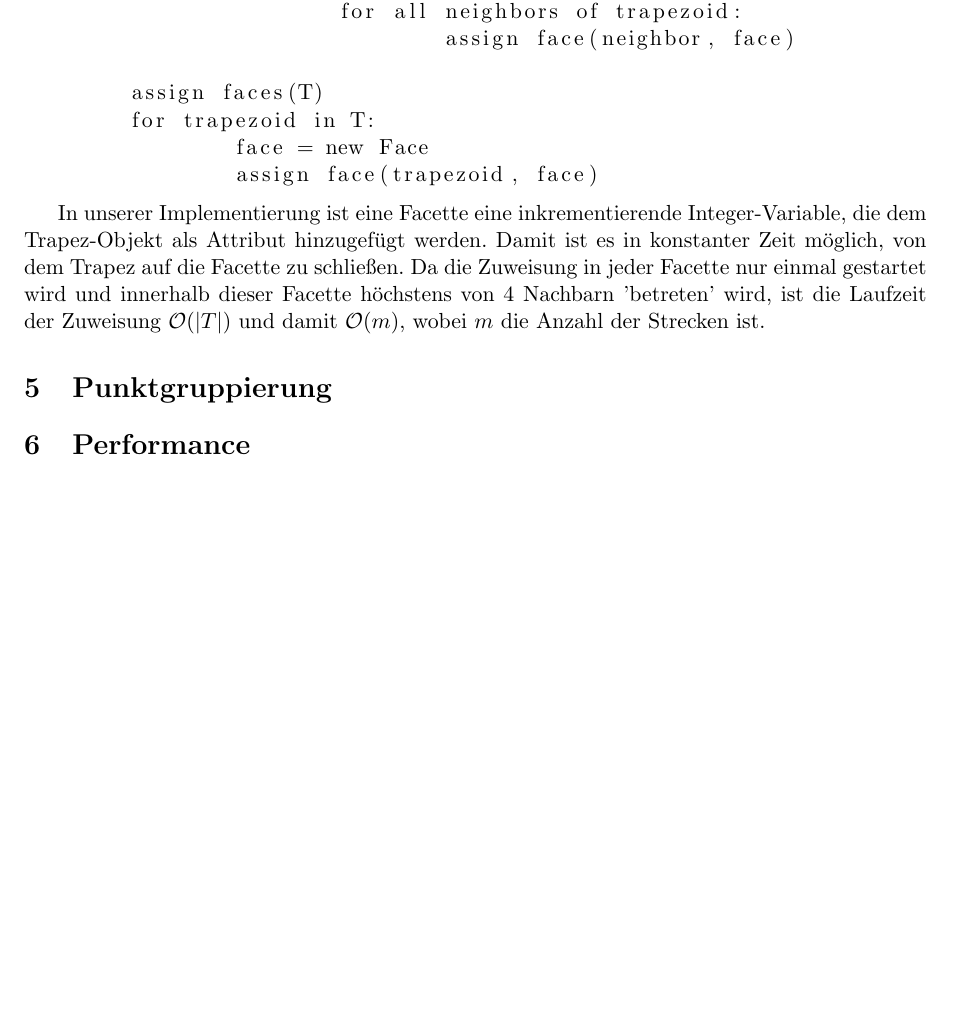
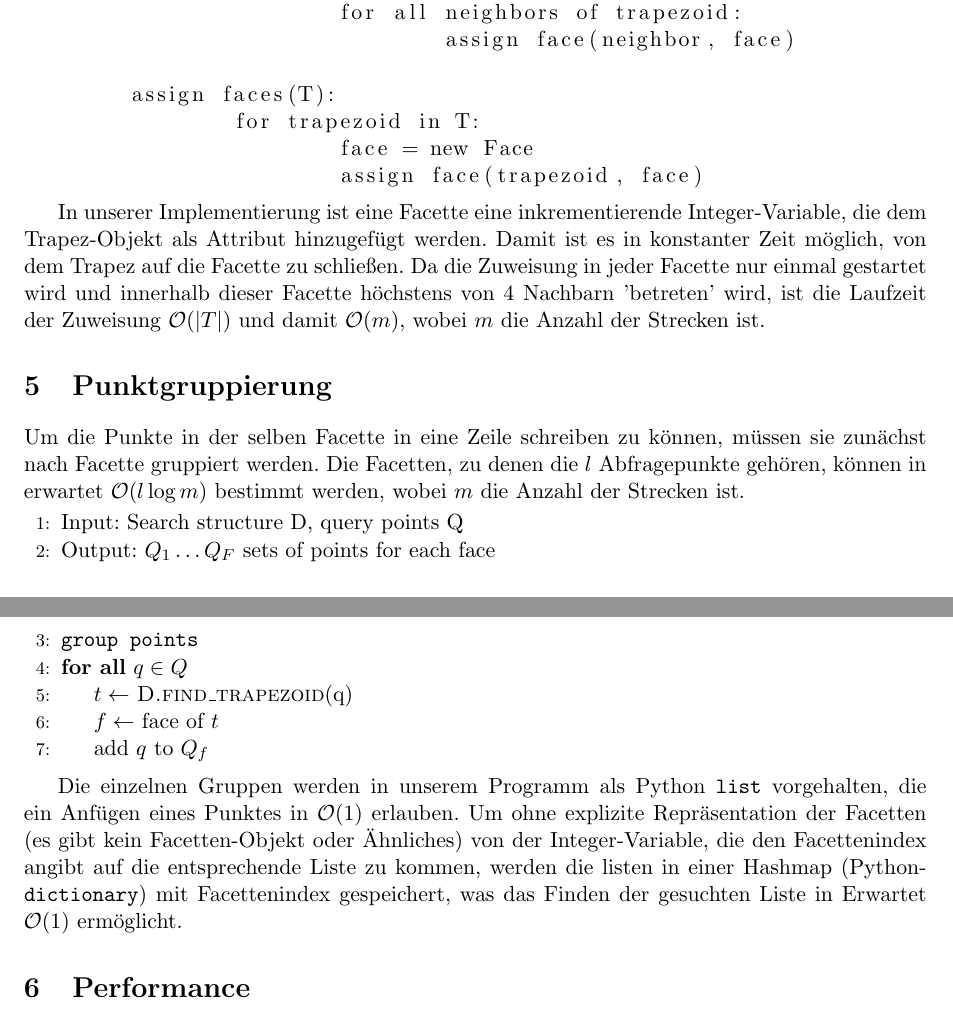
Before and after one commit to chris-code/AlGeo-Projekt, a LaTeX document (doc/Report.tex): part of page 4 of 7 before the commit and two parts of pages 4 and 5 of 7 after it, the two joined at a grey line, cut so that both start at the same text, the shorter picture padded with empty space. Compiled offline with pdfLaTeX.

Commit message:
Added section about grouping points

```diff
--- a/doc/Report.tex
+++ b/doc/Report.tex
@@ -5,6 +5,9 @@
 \usepackage{graphicx}
 \graphicspath{ {images/} }
 \usepackage{listings}
+\usepackage[noend]{algpseudocode}
+\renewcommand\algorithmicthen{}
+\renewcommand\algorithmicdo{}
 \usepackage{mathtools}
 \usepackage{amssymb}
 \usepackage{eurosym} %Euro symbol
@@ -198,21 +201,35 @@ Tritt der Fall ein, dass $p$ auf der linken Grenze von $\Delta_1$ liegt oder $q$
 Ziel des Projektes ist es, die Indizes der Punkte innerhalb einer Facette in eine Zeile der Ausgabedatei zu schreiben. Problematisch ist hierbei, dass als Eingabedaten nur die Strecken, die die Ebene unterteilen zur Verfügung stehen. Eine Zuordnung der jeweiligen Seiten der Strecken zu Facetten ist dagegen nicht gegeben. Somit muss die Zuordnung der erstellten Trapeze zu der passenden Facette noch berechnet werden. Hier ist die zentrale Beobachtung, dass zwei Trapeze in einer Facette liegen, wenn sie einander über Nachbarschaftsbeziehungen (evtl. mit Zwischentrapezen) erreichen können. Ein geeigneter Algorithmus ist also
 
 \begin{lstlisting}
-	assign face(trapezoid, face)
+	assign face(trapezoid, face):
 		if trapezoid is not assigned a face:
 			assign trapezoid to face
 			for all neighbors of trapezoid:
 				assign face(neighbor, face)
 
-	assign faces(T)
-	for trapezoid in T:
-		face = new Face
-		assign face(trapezoid, face)
+	assign faces(T):
+		for trapezoid in T:
+			face = new Face
+			assign face(trapezoid, face)
 \end{lstlisting}
 
 In unserer Implementierung ist eine Facette eine inkrementierende Integer-Variable, die dem Trapez-Objekt als Attribut hinzugefügt werden. Damit ist es in konstanter Zeit möglich, von dem Trapez auf die Facette zu schließen. Da die Zuweisung in jeder Facette nur einmal gestartet wird und innerhalb dieser Facette höchstens von $4$ Nachbarn 'betreten' wird, ist die Laufzeit der Zuweisung $\mathcal{O}(\abs{T})$ und damit $\mathcal{O}(m)$, wobei $m$ die Anzahl der Strecken ist.
 
 \section{Punktgruppierung}
+Um die Punkte in der selben Facette in eine Zeile schreiben zu können, müssen sie zunächst nach Facette gruppiert werden. Die Facetten, zu denen die $l$ Abfragepunkte gehören, können in erwartet $\mathcal{O}(l \log m)$ bestimmt werden, wobei $m$ die Anzahl der Strecken ist.
+
+\begin{algorithmic}[1]
+\State Input: Search structure D, query points Q
+\State Output: $Q_1 \dots Q_F$ sets of points for each face
+\State \texttt{group points}
+\ForAll {$q \in Q$}
+	\State $t \gets$ \Call {D.find\_trapezoid}{q}
+	\State $f \gets$ face of $t$
+	\State add $q$ to $Q_f$
+\EndFor
+\end{algorithmic}
+
+Die einzelnen Gruppen werden in unserem Programm als Python \texttt{list} vorgehalten, die ein Anfügen eines Punktes in $\mathcal{O}(1)$ erlauben. Um ohne explizite Repräsentation der Facetten (es gibt kein Facetten-Objekt oder Ähnliches) von der Integer-Variable, die den Facettenindex angibt auf die entsprechende Liste zu kommen, werden die listen in einer Hashmap (Python-\texttt{dictionary}) mit Facettenindex gespeichert, was das Finden der gesuchten Liste in Erwartet $\mathcal{O}(1)$ ermöglicht.
 
 \section{Performance}
 Zum Testen der Performance wurden Testdatensätze generiert, die automatisch von einem weiteren Python3-Programm erstellt werden. Diese entsprechen der Form nach einem gescherten Lattenrost, exemplarisch dargestellt in Abbildung \ref{fig:generated_dataset}. Zusätzlich wird für jede Facette ein Abfragepunkt generiert, der an einem zufälligen Ort in der Facette liegt.
```
Also changed, not shown: 1 other file.
